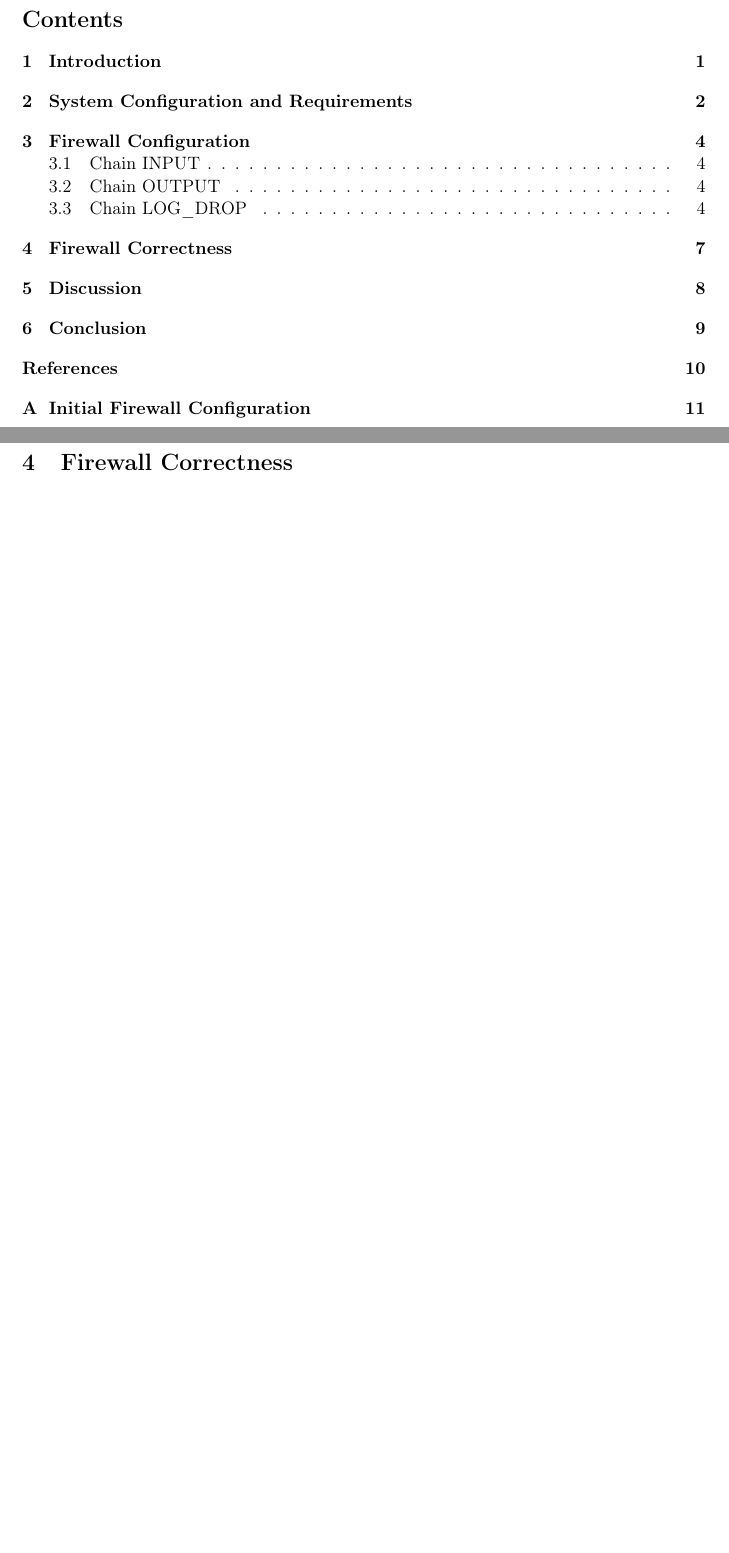
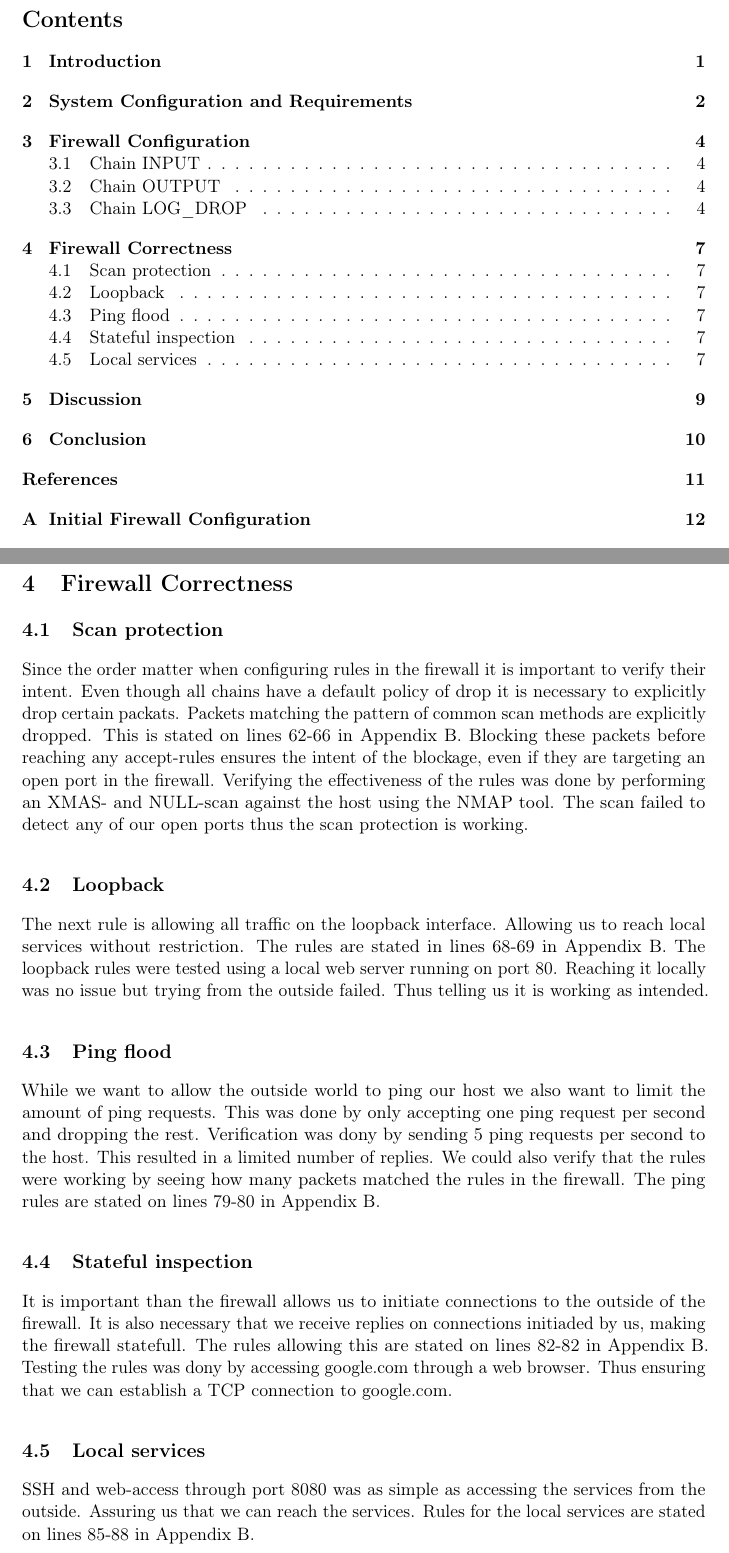
Before and after one commit to demonicblue/eda491, a LaTeX document (lab2/report.tex, which reads lab2/correctness.tex): two parts of pages 3 and 11 of 18 before the commit and two parts of pages 3 and 11 of 19 after it, joined at a grey line, cut so that both start at the same text, the shorter picture padded with empty space. Compiled offline with pdfLaTeX.

Commit message:
Divided into subsections

```diff
--- a/lab2/correctness.tex
+++ b/lab2/correctness.tex
@@ -1,5 +1,25 @@
 \section{Firewall Correctness}
 \label{sec:correctness}
+
+\subsection{Scan protection}
+Since the order matter when configuring rules in the firewall it is important to verify their intent. Even though all chains have a default policy of drop it is necessary to explicitly drop certain packats. Packets matching the pattern of common scan methods are explicitly dropped. This is stated on lines 62-66 in Appendix B. Blocking these packets before reaching any accept-rules ensures the intent of the blockage, even if they are targeting an open port in the firewall. Verifying the effectiveness of the rules was done by performing an XMAS- and NULL-scan against the host using the NMAP tool. The scan failed to detect any of our open ports thus the scan protection is working.
+
+\subsection{Loopback}
+The next rule is allowing all traffic on the loopback interface. Allowing us to reach local services without restriction. The rules are stated in lines 68-69 in Appendix B. The loopback rules were tested using a local web server running on port 80. Reaching it locally was no issue but trying from the outside failed. Thus telling us it is working as intended.
+
+\subsection{Ping flood}
+While we want to allow the outside world to ping our host we also want to limit the amount of ping requests. This was done by only accepting one ping request per second and dropping the rest. Verification was dony by sending 5 ping requests per second to the host. This resulted in a limited number of replies. We could also verify that the rules were working by seeing how many packets matched the rules in the firewall. The ping rules are stated on lines 79-80 in Appendix B.
+
+\subsection{Stateful inspection}
+It is important than the firewall allows us to initiate connections to the outside of the firewall. It is also necessary that we receive replies on connections initiaded by us, making the firewall statefull. The rules allowing this are stated on lines 82-82 in Appendix B. Testing the rules was dony by accessing google.com through a web browser. Thus ensuring that we can establish a TCP connection to google.com.
+
+\subsection{Local services}
+SSH and web-access through port 8080 was as simple as accessing the services from the outside. Assuring us that we can reach the services. Rules for the local services are stated on lines 85-88 in Appendix B.
+
+
+
+
+
 
 \inlinetodo{Explain which tool you used and how it helped you in verifying your firewall configuration. Elaborate on why the firewall is correctly configured and does what it should do. E.g., by trying the command XXX, we found that there are only YYY number of packets returned when pinging the host. Thus, the ping protection (rule Z) is working. \\
 Also answer:\\
```
